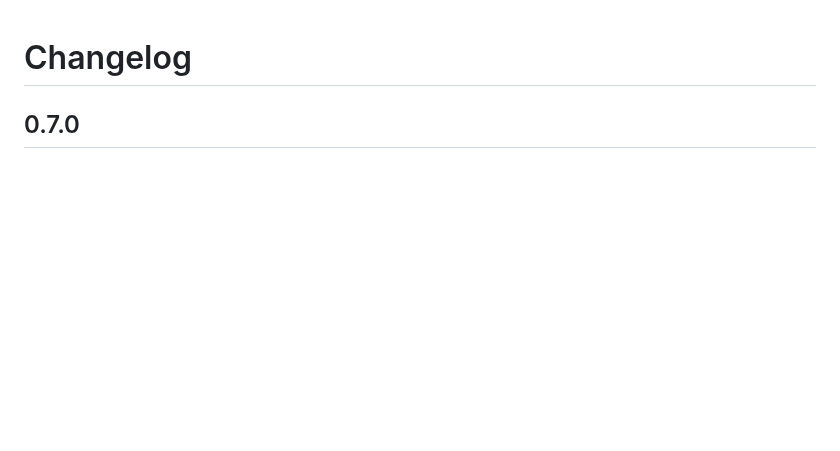
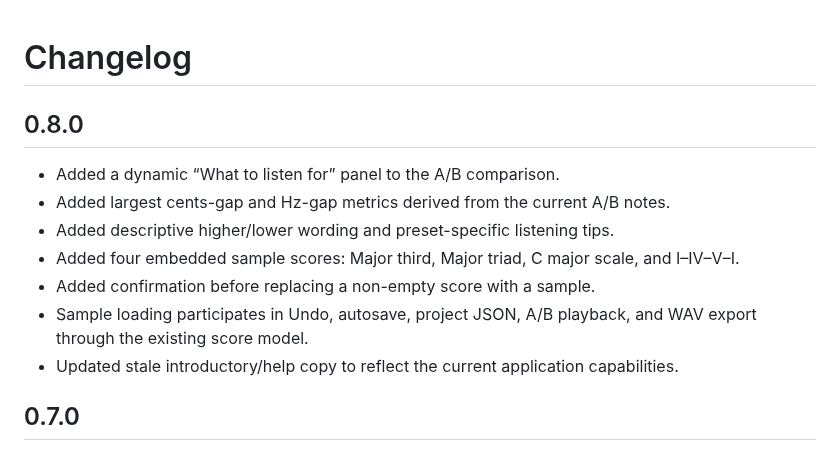
Before and after one commit to ttomohisa/htmlapps-tuning-compare, a Markdown page: CHANGELOG.md, the part around the change. Drawn GitHub-style; blank space fills up the shorter version.

Commit message:
docs: update for v0.8.0 learning support

```diff
--- a/CHANGELOG.md
+++ b/CHANGELOG.md
@@ -1,4 +1,14 @@
 # Changelog
+
+## 0.8.0
+
+- Added a dynamic “What to listen for” panel to the A/B comparison.
+- Added largest cents-gap and Hz-gap metrics derived from the current A/B notes.
+- Added descriptive higher/lower wording and preset-specific listening tips.
+- Added four embedded sample scores: Major third, Major triad, C major scale, and I–IV–V–I.
+- Added confirmation before replacing a non-empty score with a sample.
+- Sample loading participates in Undo, autosave, project JSON, A/B playback, and WAV export through the existing score model.
+- Updated stale introductory/help copy to reflect the current application capabilities.
 
 ## 0.7.0
 
```
